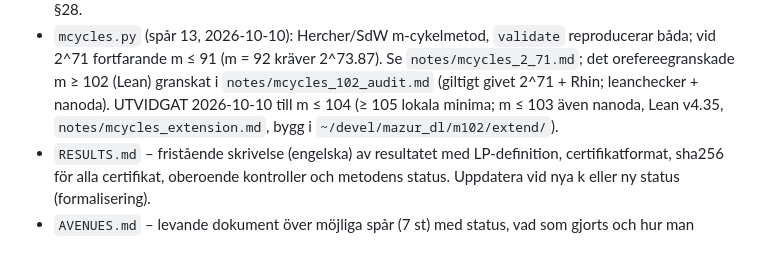
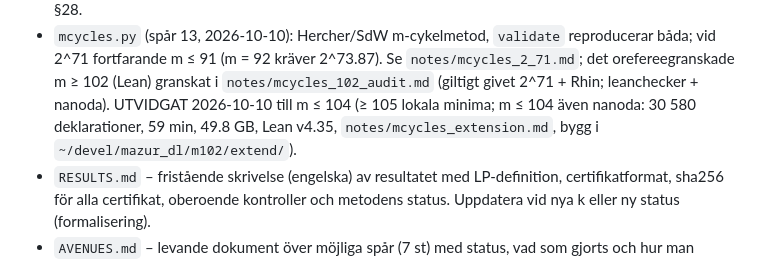
Before and after one commit to dpalmqvist/kollatz, a Markdown page: CLAUDE.md, the part around the change. Drawn GitHub-style.

```diff
--- a/CLAUDE.md
+++ b/CLAUDE.md
@@ -196,7 +196,7 @@ K19CoefficientBridge (regex \b901\b träffar inte inuti identifierare) – rätt
 - `mcycles.py` (spår 13, 2026-10-10): Hercher/SdW m-cykelmetod, `validate` reproducerar båda; vid 2^71 fortfarande
   m ≤ 91 (m = 92 kräver 2^73.87). Se `notes/mcycles_2_71.md`; det orefereegranskade m ≥ 102 (Lean) granskat i
   `notes/mcycles_102_audit.md` (giltigt givet 2^71 + Rhin; leanchecker + nanoda). UTVIDGAT 2026-10-10 till m ≤ 104
-  (≥ 105 lokala minima; m ≤ 103 även nanoda, Lean v4.35, `notes/mcycles_extension.md`, bygg i `~/devel/mazur_dl/m102/extend/`).
+  (≥ 105 lokala minima; m ≤ 104 även nanoda: 30 580 deklarationer, 59 min, 49.8 GB, Lean v4.35, `notes/mcycles_extension.md`, bygg i `~/devel/mazur_dl/m102/extend/`).
 - `RESULTS.md` – fristående skrivelse (engelska) av resultatet med LP-definition, certifikatformat, sha256 för alla
   certifikat, oberoende kontroller och metodens status. Uppdatera vid nya k eller ny status (formalisering).
 - `AVENUES.md` – levande dokument över möjliga spår (7 st) med status, vad som gjorts och hur man plockar upp dem.
```
Also changed, not shown: AVENUES.md (+2 -2 lines), notes/mcycles_extension.md (+23 -3 lines).
